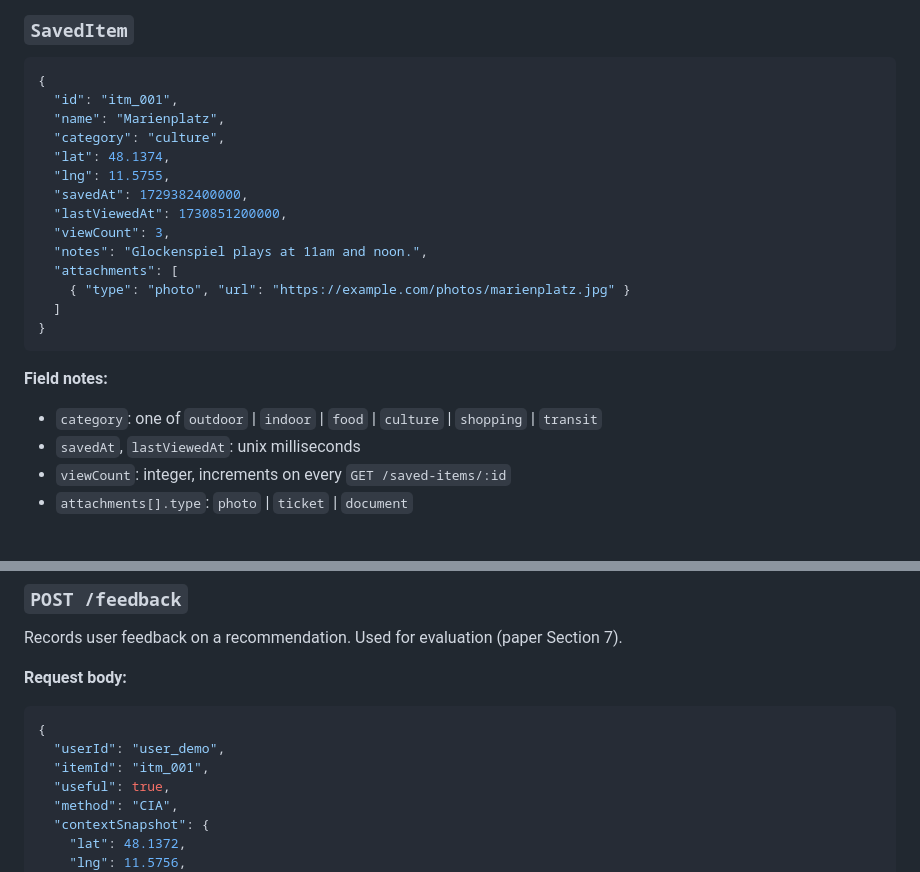
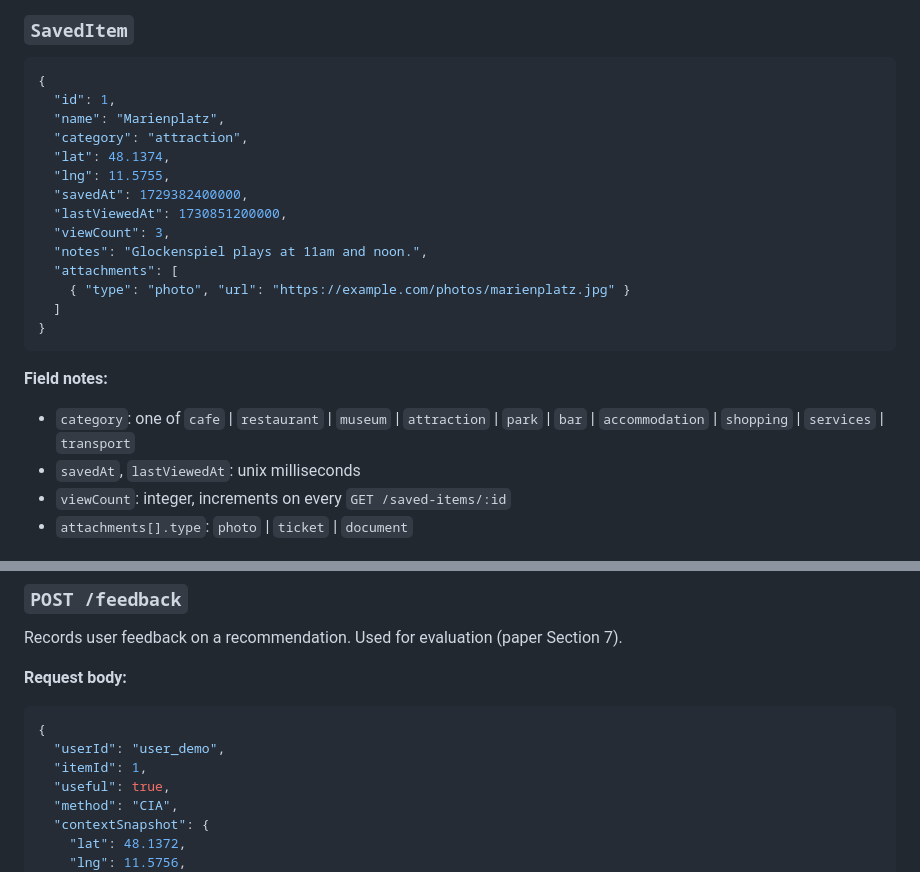
Before and after one commit to dhalakau/WayBack, a Markdown page: docs/api-contract.md, 2 parts joined by grey strips. GitHub-like rendering.

Commit message:
docs: sync api-contract with running backend (categories, ids, method keys)

````diff
--- a/docs/api-contract.md
+++ b/docs/api-contract.md
@@ -30,9 +30,9 @@ It directly answers the open questions in `docs/frontend-spec.pdf` Section 5.
 
 ```json
 {
-  "id": "itm_001",
+  "id": 1,
   "name": "Marienplatz",
-  "category": "culture",
+  "category": "attraction",
   "lat": 48.1374,
   "lng": 11.5755,
   "savedAt": 1729382400000,
@@ -46,7 +46,7 @@ It directly answers the open questions in `docs/frontend-spec.pdf` Section 5.
 ```
 
 **Field notes:**
-- `category`: one of `outdoor` | `indoor` | `food` | `culture` | `shopping` | `transit`
+- `category`: one of `cafe` | `restaurant` | `museum` | `attraction` | `park` | `bar` | `accommodation` | `shopping` | `services` | `transport`
 - `savedAt`, `lastViewedAt`: unix milliseconds
 - `viewCount`: integer, increments on every `GET /saved-items/:id`
 - `attachments[].type`: `photo` | `ticket` | `document`
@@ -141,7 +141,7 @@ Records user feedback on a recommendation. Used for evaluation (paper Section 7)
 ```json
 {
   "userId": "user_demo",
-  "itemId": "itm_001",
+  "itemId": 1,
   "useful": true,
   "method": "CIA",
   "contextSnapshot": {
````
Also changed, not shown: other parts of docs/api-contract.md (+1 -1 lines).
